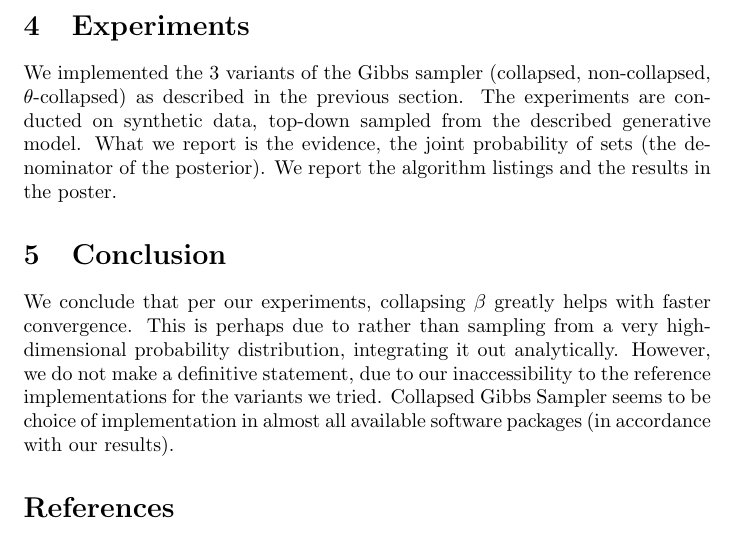
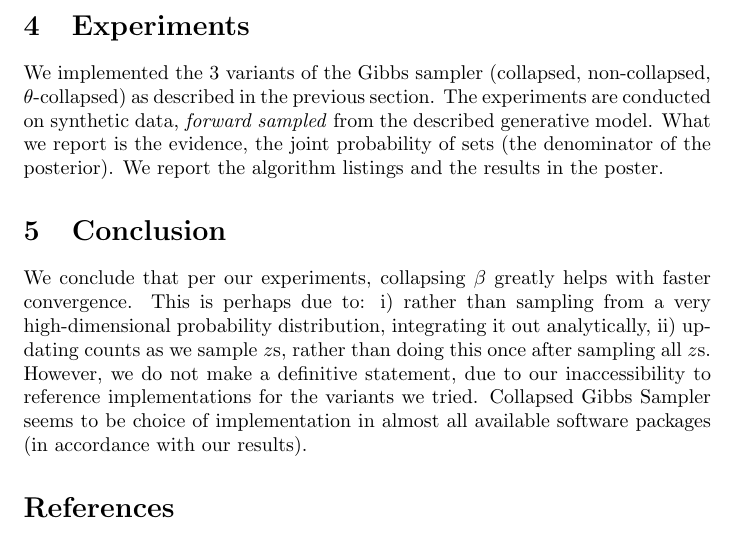
Before and after one commit to gcapan/gibbslda_548, a LaTeX document (report/MC_report.tex): part of page 5 of 6, cut so that both start at the same text. Compiled offline with pdfLaTeX.

Commit message:
top-down sampling=>forward sampling

```diff
--- a/report/MC_report.tex
+++ b/report/MC_report.tex
@@ -148,10 +148,10 @@ z_{n^\prime}|z_{\not n^\prime},\theta,\beta \sim& P(z_{n^\prime}|\theta) P(x_{n^
 The Monte Carlo estimate for $P(z_n)$'s and $P(\beta_k)$s are the empirical averages of our samples.
 
 \section{Experiments}
-We implemented the 3 variants of the Gibbs sampler (collapsed, non-collapsed, $\theta$-collapsed) as described in the previous section. The experiments are conducted on synthetic data, top-down sampled from the described generative model. What we report is the evidence, the joint probability of sets (the denominator of the posterior). We report the algorithm listings and the results in the poster.
+We implemented the 3 variants of the Gibbs sampler (collapsed, non-collapsed, $\theta$-collapsed) as described in the previous section. The experiments are conducted on synthetic data, \textit{forward sampled} from the described generative model. What we report is the evidence, the joint probability of sets (the denominator of the posterior). We report the algorithm listings and the results in the poster.
 
 \section{Conclusion}
-We conclude that per our experiments, collapsing $\beta$  greatly helps with faster convergence. This is perhaps due to rather than sampling from a very high-dimensional probability distribution, integrating it out analytically. However, we do not make a definitive statement, due to our inaccessibility to the reference implementations for the variants we tried. Collapsed Gibbs Sampler seems to be choice of implementation in almost all available software packages (in accordance with our results).
+We conclude that per our experiments, collapsing $\beta$  greatly helps with faster convergence. This is perhaps due to: i) rather than sampling from a very high-dimensional probability distribution, integrating it out analytically, ii) updating counts as we sample $z$s, rather than doing this once after sampling all $z$s. However, we do not make a definitive statement, due to our inaccessibility to reference implementations for the variants we tried. Collapsed Gibbs Sampler seems to be choice of implementation in almost all available software packages (in accordance with our results).
 \bibliography{bibl}
 \bibliographystyle{plain}
 
```
